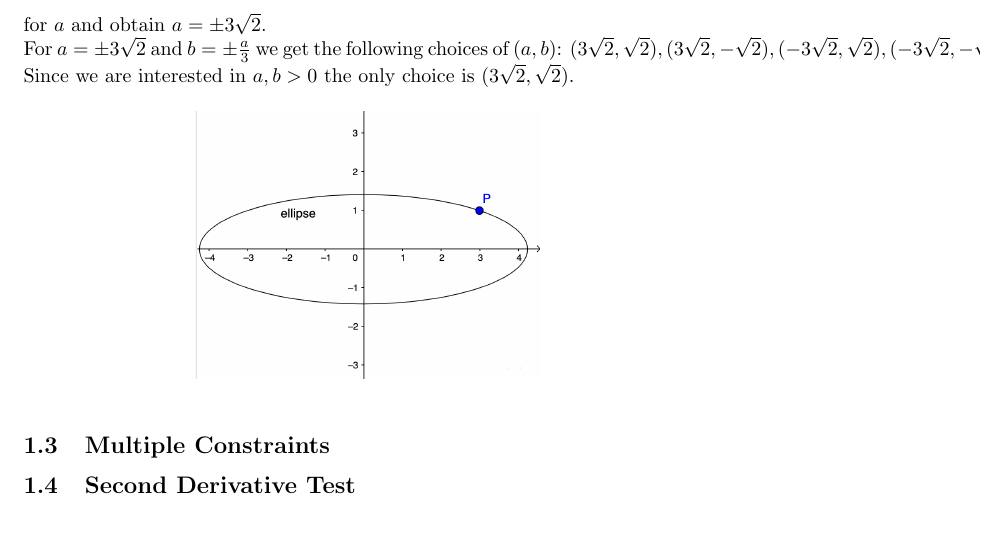
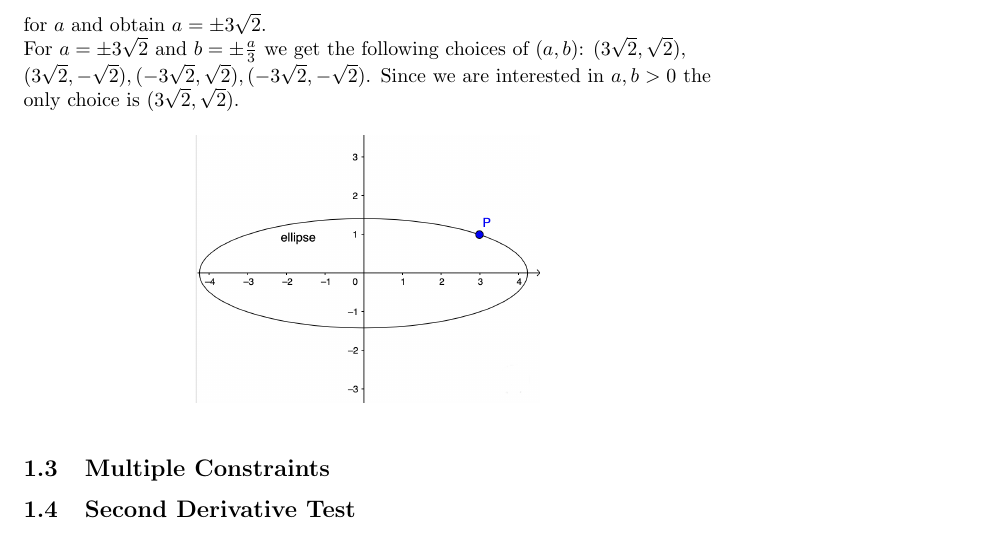
Before and after one commit to gabidb/lagrange-multipliers, a LaTeX paper (paper.tex): part of page 6 of 6, cut so that both start at the same text. Compiled offline with pdfLaTeX.

Commit message:
Updating .tex file

```diff
--- a/paper.tex
+++ b/paper.tex
@@ -194,7 +194,8 @@ Solving for $\lambda$ in the first equation and substituting in the second we ge
 
 Solving the second equation gives us $a=0$ and $9b^2-a^2=0$. $a=0$ is not in out domain. Solving for $b$ gives us $b=\pm \frac{a}{3}$.
 Now, we solve the third equation for $a$ and obtain $a=\pm 3\sqrt{2}$.\\
-For $a=\pm 3\sqrt{2}$ and $b=\pm \frac{a}{3}$ we get the following choices of $(a,b)$: $(3\sqrt{2}, \sqrt{2}), (3\sqrt{2}, -\sqrt{2}), (-3\sqrt{2}, \sqrt{2}), (-3\sqrt{2}, -\sqrt{2})$.
+For $a=\pm 3\sqrt{2}$ and $b=\pm \frac{a}{3}$ we get the following choices of $(a,b)$: $(3\sqrt{2}, \sqrt{2}),\\
+(3\sqrt{2}, -\sqrt{2}), (-3\sqrt{2}, \sqrt{2}), (-3\sqrt{2}, -\sqrt{2})$.
 Since we are interested in $a,b>0$ the only choice is $(3\sqrt{2}, \sqrt{2})$.
 
 \begin{figure}[h]
```
Also changed, not shown: paper.pdf.
